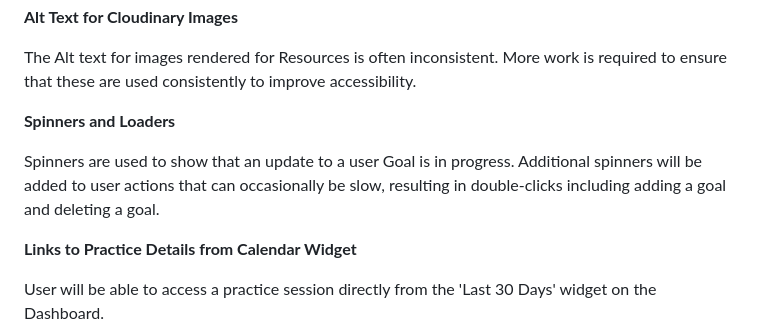
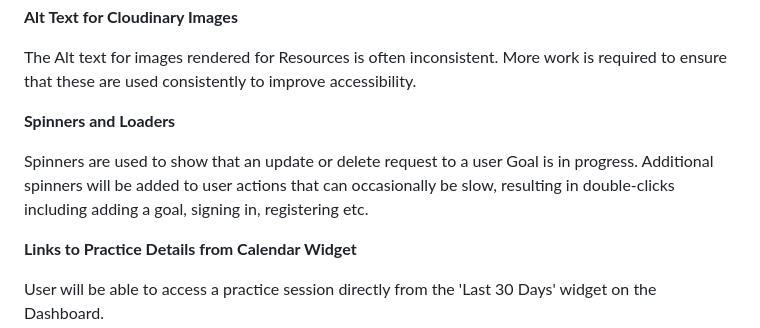
Before and after one commit to denham-ed/rescala, a Markdown page: README.md, the part around the change. Drawn GitHub-style.

Commit message:
Add Delete Goal spinner to readme

```diff
--- a/README.md
+++ b/README.md
@@ -283,7 +283,7 @@ The Alt text for images rendered for Resources is often inconsistent. More work
 
 **Spinners and Loaders**
 
-Spinners are used to show that an update to a user Goal is in progress. Additional spinners will be added to user actions that can occasionally be slow, resulting in double-clicks including adding a goal and deleting a goal.
+Spinners are used to show that an update or delete request to a user Goal is in progress. Additional spinners will be added to user actions that can occasionally be slow, resulting in double-clicks including adding a goal, signing in, registering etc.
 
 **Links to Practice Details from Calendar Widget**
 
```
Also changed, not shown: documentation/docs/TESTING.md (+3 -0 lines).
